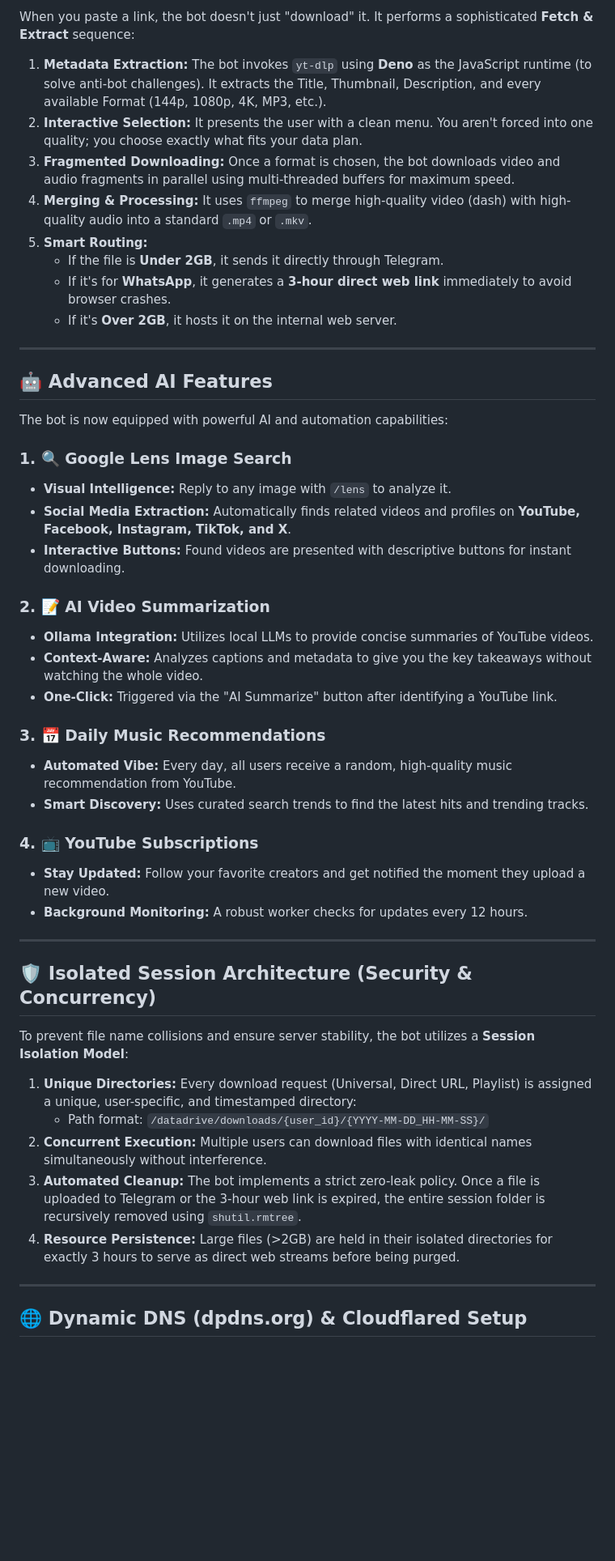
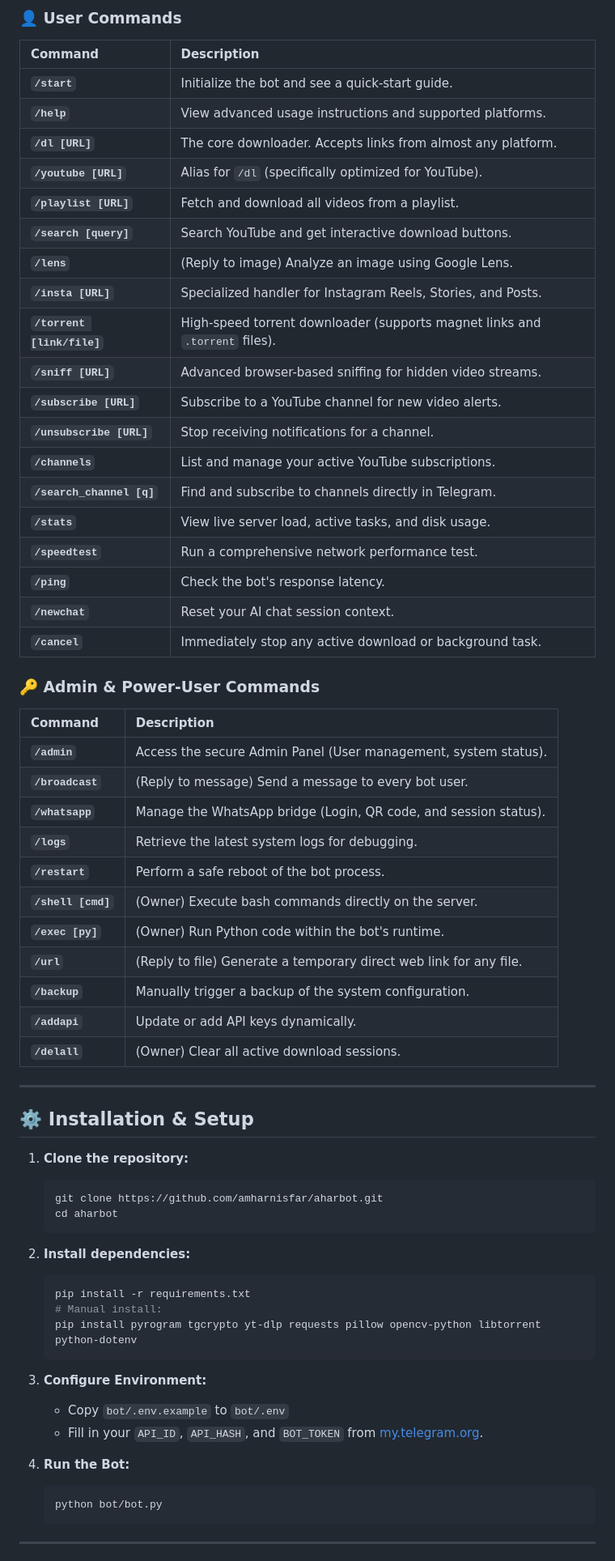
Before and after one commit to amharnisfar/aharbot, a Markdown page: README.md, the part around one of its changes. Shown at 81% size. GitHub-like rendering; blank space fills up the shorter version.

Commit message:
docs: Comprehensive README overhaul with full command and feature list

````diff
--- a/README.md
+++ b/README.md
@@ -38,52 +40,67 @@ A premium, high-performance universal media downloader and streamer. This bot in
 
-When you paste a link, the bot doesn't just "download" it. It performs a sophisticated **Fetch & Extract** sequence:
+### 👤 User Commands
+| Command | Description |
+| :--- | :--- |
+| **`/start`** | Initialize the bot and see a quick-start guide. |
+| **`/help`** | View advanced usage instructions and supported platforms. |
+| **`/dl [URL]`** | The core downloader. Accepts links from almost any platform. |
+| **`/youtube [URL]`** | Alias for `/dl` (specifically optimized for YouTube). |
+| **`/playlist [URL]`** | Fetch and download all videos from a playlist. |
+| **`/search [query]`** | Search YouTube and get interactive download buttons. |
+| **`/lens`** | (Reply to image) Analyze an image using Google Lens. |
+| **`/insta [URL]`** | Specialized handler for Instagram Reels, Stories, and Posts. |
+| **`/torrent [link/file]`** | High-speed torrent downloader (supports magnet links and `.torrent` files). |
+| **`/sniff [URL]`** | Advanced browser-based sniffing for hidden video streams. |
+| **`/subscribe [URL]`** | Subscribe to a YouTube channel for new video alerts. |
+| **`/unsubscribe [URL]`** | Stop receiving notifications for a channel. |
+| **`/channels`** | List and manage your active YouTube subscriptions. |
+| **`/search_channel [q]`** | Find and subscribe to channels directly in Telegram. |
+| **`/stats`** | View live server load, active tasks, and disk usage. |
+| **`/speedtest`** | Run a comprehensive network performance test. |
+| **`/ping`** | Check the bot's response latency. |
+| **`/newchat`** | Reset your AI chat session context. |
+| **`/cancel`** | Immediately stop any active download or background task. |
 
-1.  **Metadata Extraction:** The bot invokes `yt-dlp` using **Deno** as the JavaScript runtime (to solve anti-bot challenges). It extracts the Title, Thumbnail, Description, and every available Format (144p, 1080p, 4K, MP3, etc.).
-2.  **Interactive Selection:** It presents the user with a clean menu. You aren't forced into one quality; you choose exactly what fits your data plan.
-3.  **Fragmented Downloading:** Once a format is chosen, the bot downloads video and audio fragments in parallel using multi-threaded buffers for maximum speed.
-4.  **Merging & Processing:** It uses `ffmpeg` to merge high-quality video (dash) with high-quality audio into a standard `.mp4` or `.mkv`.
-5.  **Smart Routing:**
-    - If the file is **Under 2GB**, it sends it directly through Telegram.
-    - If it's for **WhatsApp**, it generates a **3-hour direct web link** immediately to avoid browser crashes.
-    - If it's **Over 2GB**, it hosts it on the internal web server.
+### 🔑 Admin & Power-User Commands
+| Command | Description |
+| :--- | :--- |
+| **`/admin`** | Access the secure Admin Panel (User management, system status). |
+| **`/broadcast`** | (Reply to message) Send a message to every bot user. |
+| **`/whatsapp`** | Manage the WhatsApp bridge (Login, QR code, and session status). |
+| **`/logs`** | Retrieve the latest system logs for debugging. |
+| **`/restart`** | Perform a safe reboot of the bot process. |
+| **`/shell [cmd]`** | (Owner) Execute bash commands directly on the server. |
+| **`/exec [py]`** | (Owner) Run Python code within the bot's runtime. |
+| **`/url`** | (Reply to file) Generate a temporary direct web link for any file. |
+| **`/backup`** | Manually trigger a backup of the system configuration. |
+| **`/addapi`** | Update or add API keys dynamically. |
+| **`/delall`** | (Owner) Clear all active download sessions. |
 
 ---
 
-## 🤖 Advanced AI Features
+## ⚙️ Installation & Setup
 
-The bot is now equipped with powerful AI and automation capabilities:
+1. **Clone the repository:**
+   ```bash
+   git clone https://github.com/amharnisfar/aharbot.git
+   cd aharbot
+   ```
 
-### 1. 🔍 Google Lens Image Search
-- **Visual Intelligence:** Reply to any image with `/lens` to analyze it.
-- **Social Media Extraction:** Automatically finds related videos and profiles on **YouTube, Facebook, Instagram, TikTok, and X**.
-- **Interactive Buttons:** Found videos are presented with descriptive buttons for instant downloading.
+2. **Install dependencies:**
+   ```bash
+   pip install -r requirements.txt
+   # Manual install:
+   pip install pyrogram tgcrypto yt-dlp requests pillow opencv-python libtorrent python-dotenv
+   ```
 
-### 2. 📝 AI Video Summarization
-- **Ollama Integration:** Utilizes local LLMs to provide concise summaries of YouTube videos.
-- **Context-Aware:** Analyzes captions and metadata to give you the key takeaways without watching the whole video.
-- **One-Click:** Triggered via the "AI Summarize" button after identifying a YouTube link.
+3. **Configure Environment:**
+   - Copy `bot/.env.example` to `bot/.env`
+   - Fill in your `API_ID`, `API_HASH`, and `BOT_TOKEN` from [my.telegram.org](https://my.telegram.org).
 
-### 3. 📅 Daily Music Recommendations
-- **Automated Vibe:** Every day, all users receive a random, high-quality music recommendation from YouTube.
-- **Smart Discovery:** Uses curated search trends to find the latest hits and trending tracks.
-
-### 4. 📺 YouTube Subscriptions
-- **Stay Updated:** Follow your favorite creators and get notified the moment they upload a new video.
-- **Background Monitoring:** A robust worker checks for updates every 12 hours.
+4. **Run the Bot:**
+   ```bash
+   python bot/bot.py
+   ```
 
 ---
 
-## 🛡️ Isolated Session Architecture (Security & Concurrency)
-
-To prevent file name collisions and ensure server stability, the bot utilizes a **Session Isolation Model**:
-
-1.  **Unique Directories:** Every download request (Universal, Direct URL, Playlist) is assigned a unique, user-specific, and timestamped directory:
-    - Path format: `/datadrive/downloads/{user_id}/{YYYY-MM-DD_HH-MM-SS}/`
-2.  **Concurrent Execution:** Multiple users can download files with identical names simultaneously without interference.
-3.  **Automated Cleanup:** The bot implements a strict zero-leak policy. Once a file is uploaded to Telegram or the 3-hour web link is expired, the entire session folder is recursively removed using `shutil.rmtree`.
-4.  **Resource Persistence:** Large files (>2GB) are held in their isolated directories for exactly 3 hours to serve as direct web streams before being purged.
-
----
-
-## 🌐 Dynamic DNS (dpdns.org) & Cloudflared Setup
-
````
Also changed, not shown: other parts of README.md (+32 -116 lines).
